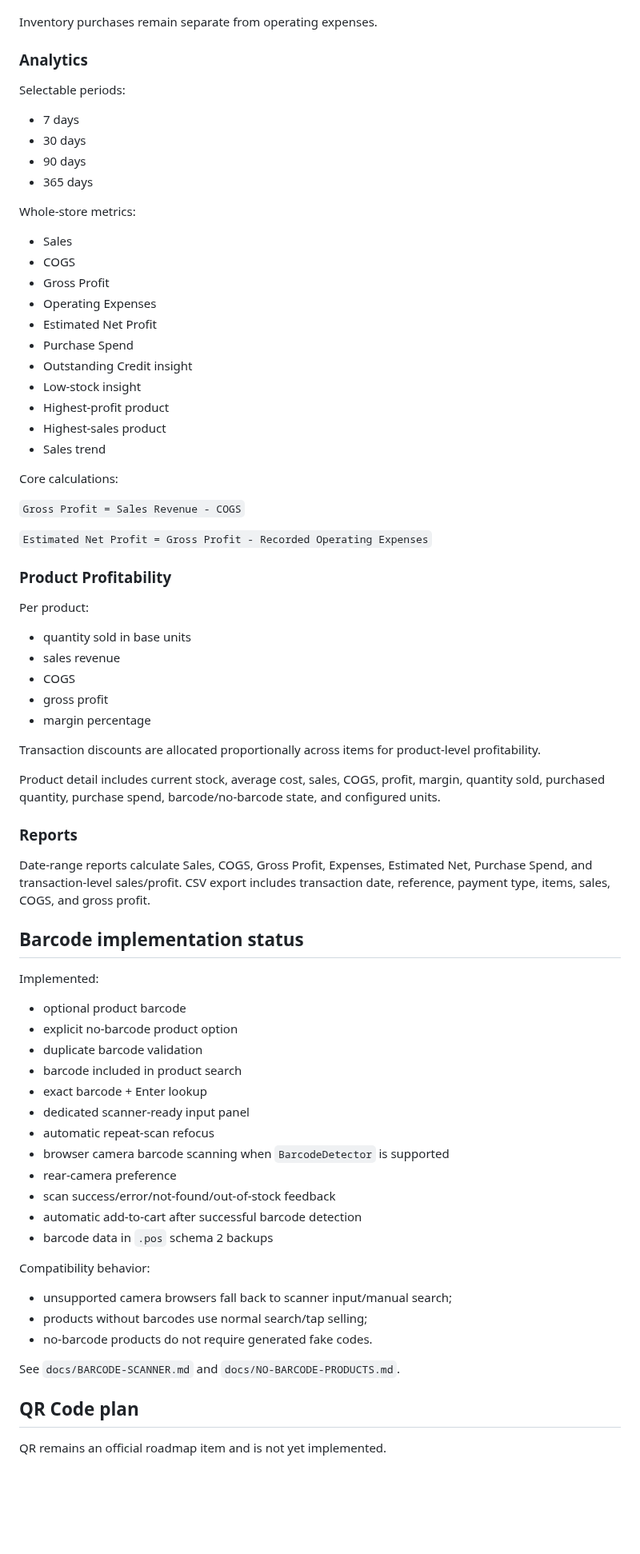
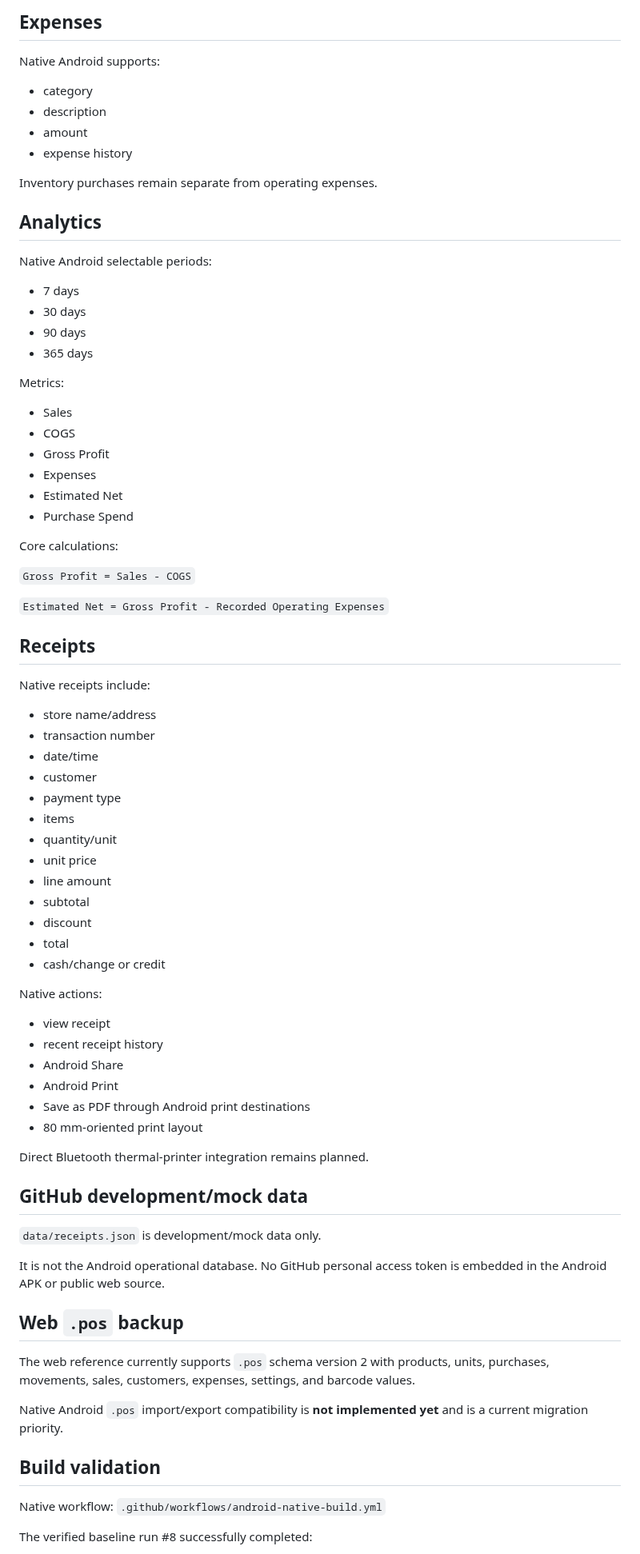
Before and after one commit to Brgysibulan/POSLITE, a Markdown page: docs/PROJECT.md, the part around one of its changes. Shown at 80% size. Rendered like a GitHub page; blank space fills up the shorter version.

```diff
--- a/docs/PROJECT.md
+++ b/docs/PROJECT.md
@@ -255,79 +246,82 @@ Future damaged, expired, refund, and return flows should reuse this ledger.
+## Expenses
+
+Native Android supports:
+
+- category
+- description
+- amount
+- expense history
 
 Inventory purchases remain separate from operating expenses.
 
-### Analytics
+## Analytics
 
-Selectable periods:
+Native Android selectable periods:
 
 - 7 days
 - 30 days
 - 90 days
 - 365 days
 
-Whole-store metrics:
+Metrics:
 
 - Sales
 - COGS
 - Gross Profit
-- Operating Expenses
-- Estimated Net Profit
+- Expenses
+- Estimated Net
 - Purchase Spend
-- Outstanding Credit insight
-- Low-stock insight
-- Highest-profit product
-- Highest-sales product
-- Sales trend
 
 Core calculations:
 
-`Gross Profit = Sales Revenue - COGS`
+`Gross Profit = Sales - COGS`
 
-`Estimated Net Profit = Gross Profit - Recorded Operating Expenses`
+`Estimated Net = Gross Profit - Recorded Operating Expenses`
 
-### Product Profitability
+## Receipts
 
-Per product:
+Native receipts include:
 
-- quantity sold in base units
-- sales revenue
-- COGS
-- gross profit
-- margin percentage
+- store name/address
+- transaction number
+- date/time
+- customer
+- payment type
+- items
+- quantity/unit
+- unit price
+- line amount
+- subtotal
+- discount
+- total
+- cash/change or credit
 
-Transaction discounts are allocated proportionally across items for product-level profitability.
+Native actions:
 
-Product detail includes current stock, average cost, sales, COGS, profit, margin, quantity sold, purchased quantity, purchase spend, barcode/no-barcode state, and configured units.
+- view receipt
+- recent receipt history
+- Android Share
+- Android Print
+- Save as PDF through Android print destinations
+- 80 mm-oriented print layout
 
-### Reports
+Direct Bluetooth thermal-printer integration remains planned.
 
-Date-range reports calculate Sales, COGS, Gross Profit, Expenses, Estimated Net, Purchase Spend, and transaction-level sales/profit. CSV export includes transaction date, reference, payment type, items, sales, COGS, and gross profit.
+## GitHub development/mock data
 
-## Barcode implementation status
+`data/receipts.json` is development/mock data only.
 
-Implemented:
+It is not the Android operational database. No GitHub personal access token is embedded in the Android APK or public web source.
 
-- optional product barcode
-- explicit no-barcode product option
-- duplicate barcode validation
-- barcode included in product search
-- exact barcode + Enter lookup
-- dedicated scanner-ready input panel
-- automatic repeat-scan refocus
-- browser camera barcode scanning when `BarcodeDetector` is supported
-- rear-camera preference
-- scan success/error/not-found/out-of-stock feedback
-- automatic add-to-cart after successful barcode detection
-- barcode data in `.pos` schema 2 backups
+## Web `.pos` backup
 
-Compatibility behavior:
+The web reference currently supports `.pos` schema version 2 with products, units, purchases, movements, sales, customers, expenses, settings, and barcode values.
 
-- unsupported camera browsers fall back to scanner input/manual search;
-- products without barcodes use normal search/tap selling;
-- no-barcode products do not require generated fake codes.
+Native Android `.pos` import/export compatibility is **not implemented yet** and is a current migration priority.
 
-See `docs/BARCODE-SCANNER.md` and `docs/NO-BARCODE-PRODUCTS.md`.
+## Build validation
 
-## QR Code plan
+Native workflow: `.github/workflows/android-native-build.yml`
 
-QR remains an official roadmap item and is not yet implemented.
+The verified baseline run #8 successfully completed:
 
```
Also changed, not shown: other parts of docs/PROJECT.md (+206 -256 lines).
